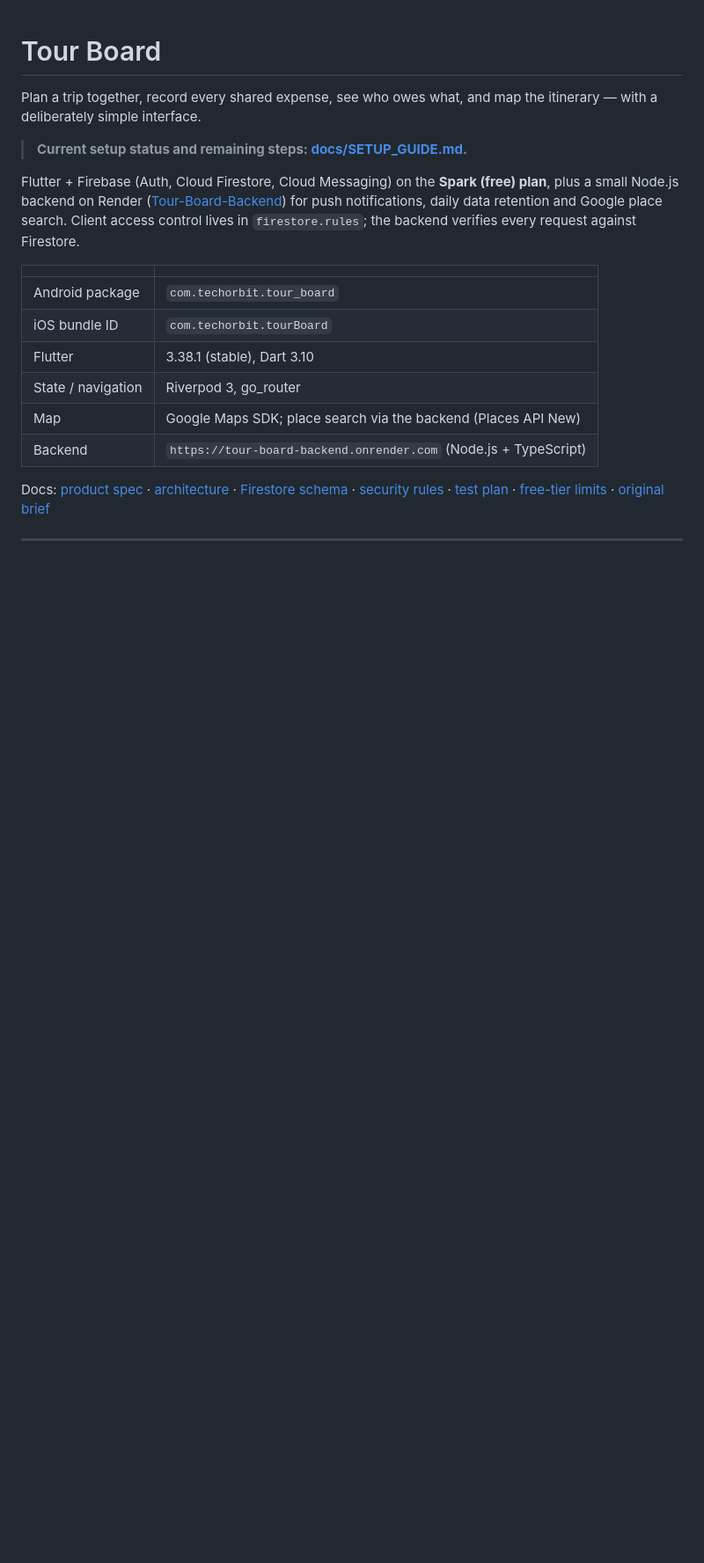
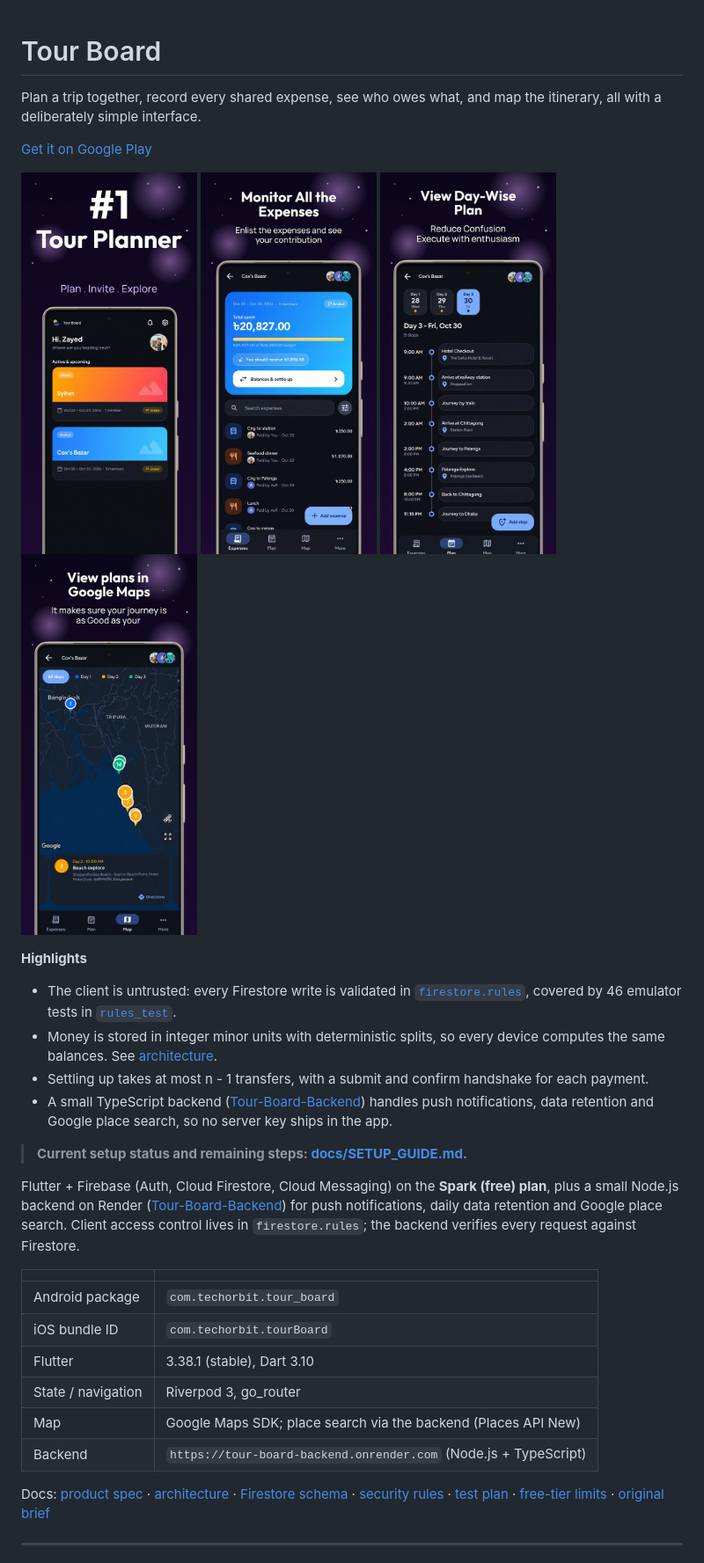
Before and after one commit to mdzayedoyshik/Tour-Board, a Markdown page: README.md, the part around one of its changes. Shown at 88% size. GitHub-like rendering; pictures changed too: docs/screenshots/01.jpg (added), docs/screenshots/02.jpg (added), docs/screenshots/03.jpg (added); blank space fills up the shorter version.

Commit message:
Prepare for open source: README, screenshots, MIT license, contributing guide

```diff
--- a/README.md
+++ b/README.md
@@ -1,7 +1,23 @@
 # Tour Board
 
 Plan a trip together, record every shared expense, see who owes what, and
-map the itinerary — with a deliberately simple interface.
+map the itinerary, all with a deliberately simple interface.
+
+<a href="https://play.google.com/store/apps/details?id=com.techorbit.tour_board">Get it on Google Play</a>
+
+<p>
+  <img src="docs/screenshots/01.jpg" width="200" alt="Trips">
+  <img src="docs/screenshots/02.jpg" width="200" alt="Shared expenses and balances">
+  <img src="docs/screenshots/03.jpg" width="200" alt="Day by day plan">
+  <img src="docs/screenshots/04.jpg" width="200" alt="Trip map">
+</p>
+
+**Highlights**
+
+- The client is untrusted: every Firestore write is validated in [`firestore.rules`](firestore.rules), covered by 46 emulator tests in [`rules_test`](rules_test).
+- Money is stored in integer minor units with deterministic splits, so every device computes the same balances. See [architecture](docs/ARCHITECTURE.md#money).
+- Settling up takes at most n - 1 transfers, with a submit and confirm handshake for each payment.
+- A small TypeScript backend ([Tour-Board-Backend](https://github.com/mdzayedoyshik/Tour-Board-Backend)) handles push notifications, data retention and Google place search, so no server key ships in the app.
 
 > **Current setup status and remaining steps: [docs/SETUP_GUIDE.md](docs/SETUP_GUIDE.md).**
 
```
Also changed, not shown: other parts of README.md (+9 -1 lines), CONTRIBUTING.md (added, +29 -0 lines), docs/SETUP_GUIDE.md (+1 -1 lines), 1 other file.
